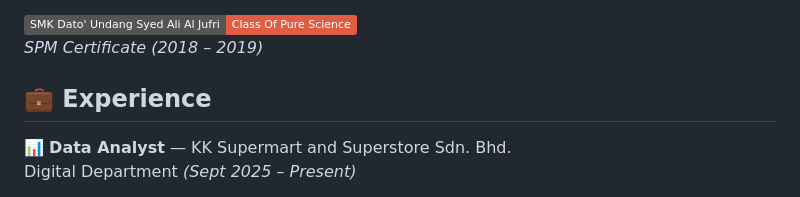
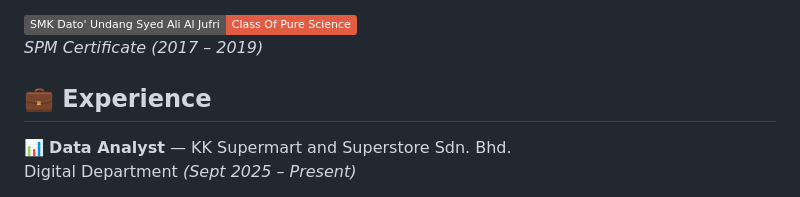
Before and after one commit to aniq-khairani/aniq-khairani, a Markdown page: README.md, the part around one of its changes. GitHub-like rendering; badges without logos.

```diff
--- a/README.md
+++ b/README.md
@@ -10,7 +10,7 @@ My personal portfolio showcasing projects in data analysis and dashboard buildin
 *Matriculation Certificate (2020 – 2021)*
 
 ![SMK DUSAJ](https://img.shields.io/badge/SMK%20Dato'%20Undang%20Syed%20Ali%20Al%20Jufri-Class%20Of%20Pure%20Science-red)
-*SPM Certificate (2018 – 2019)*
+*SPM Certificate (2017 – 2019)*
 
 
 ## 💼 Experience
```
Also changed, not shown: other parts of README.md (+1 -1 lines).
